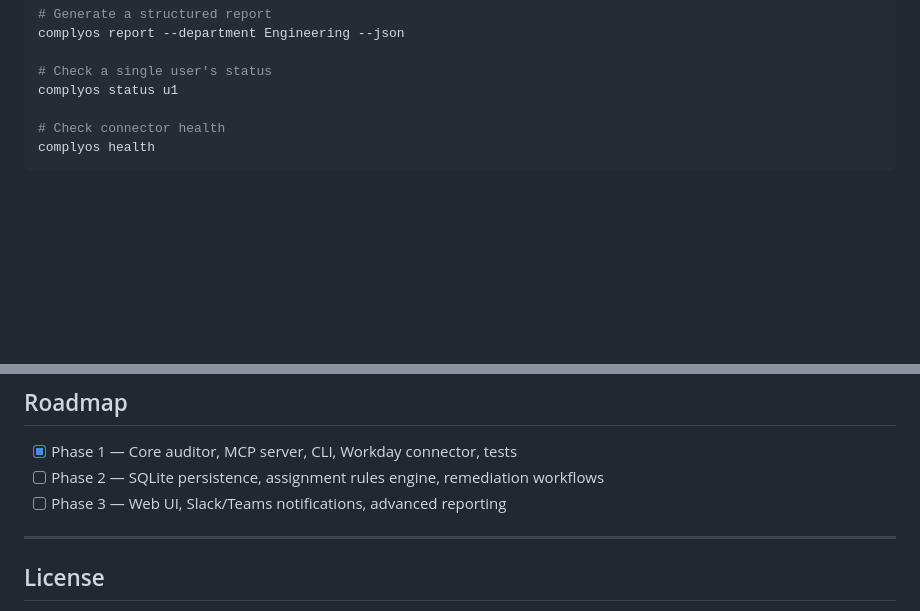
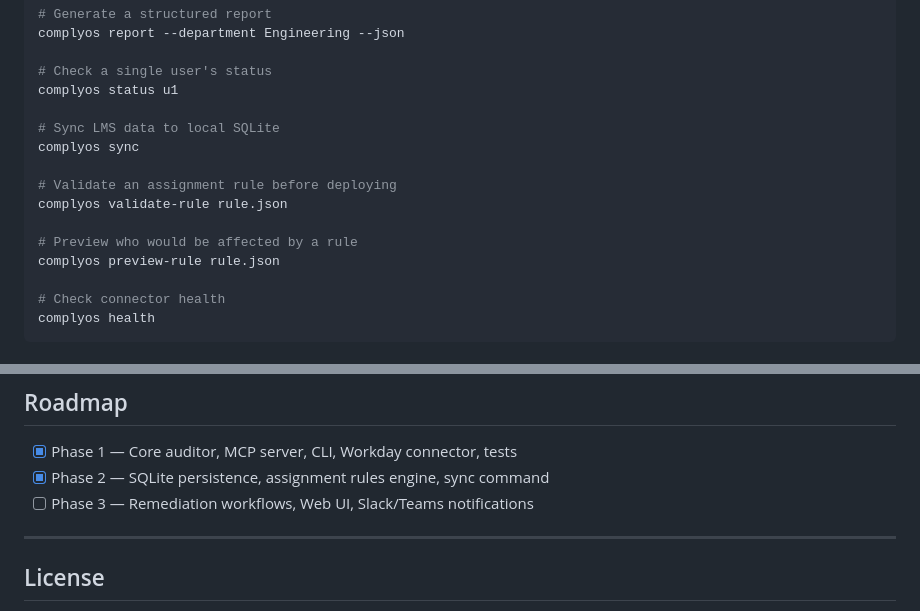
Before and after one commit to simongonzalezdc/complyos, a Markdown page: README.md, 2 parts joined by grey strips. Rendered like a GitHub page; blank space fills up the shorter version.

Commit message:
docs: update README with Phase 2 features (sync, rules engine, validate/preview commands)

```diff
--- a/README.md
+++ b/README.md
@@ -70,6 +70,15 @@ complyos report --department Engineering --json
 
 # Check a single user's status
 complyos status u1
+
+# Sync LMS data to local SQLite
+complyos sync
+
+# Validate an assignment rule before deploying
+complyos validate-rule rule.json
+
+# Preview who would be affected by a rule
+complyos preview-rule rule.json
 
 # Check connector health
 complyos health
@@ -144,8 +153,8 @@ Every audit produces an `EvidenceLedgerEntry` with SHA256 hashes for regulator-r
 ## Roadmap
 
 - [x] Phase 1 — Core auditor, MCP server, CLI, Workday connector, tests
-- [ ] Phase 2 — SQLite persistence, assignment rules engine, remediation workflows
-- [ ] Phase 3 — Web UI, Slack/Teams notifications, advanced reporting
+- [x] Phase 2 — SQLite persistence, assignment rules engine, sync command
+- [ ] Phase 3 — Remediation workflows, Web UI, Slack/Teams notifications
 
 ---
 
```
